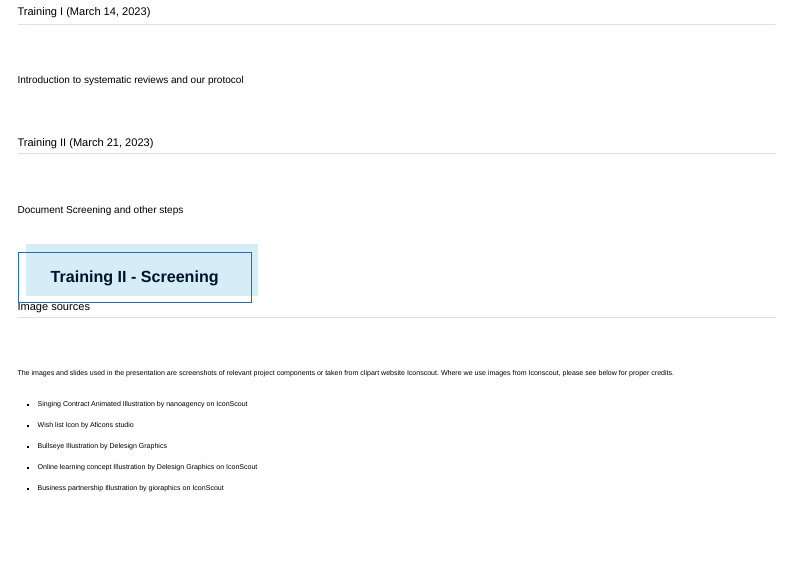
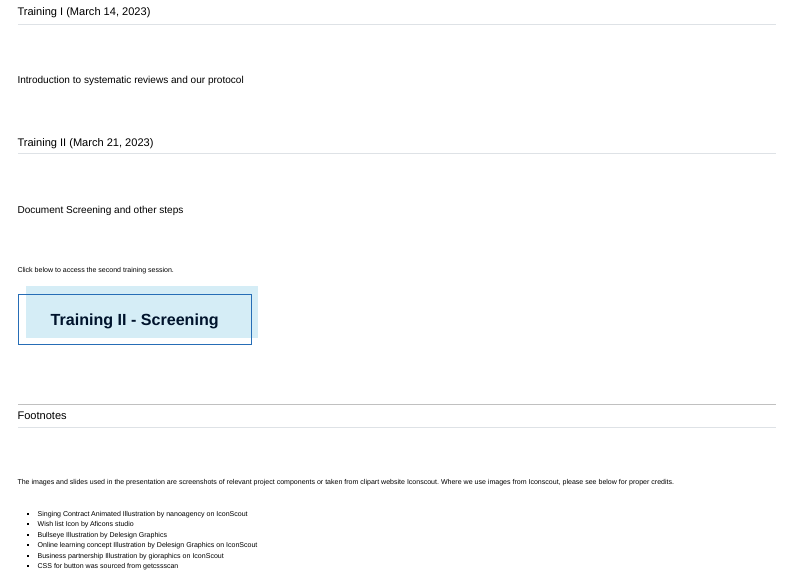
Before and after one commit to butames/dphcmmsr, a Quarto document (training.qmd): the page in a window 1100 px wide, from 110 px down. Rendered offline with R 4.5, knitr and Pandoc in place of Quarto, with nearby package versions; menus at the side of the page are left out.

Commit message:
Added text to the training page.

````diff
--- a/styles.css
+++ b/styles.css
@@ -76,6 +76,16 @@ ol {
   color:#000;
 }
 
+footer {
+  margin-top: 50px;
+  border-top: 1px solid silver;
+  font-size: 0.35em;
+}
+
+footer ol {
+  padding-left: 75px;
+}
+
 figure {
   float: center;
   text-align: center;
--- a/training.qmd
+++ b/training.qmd
@@ -19,20 +19,25 @@ We have a screening team of five graduate students. While having multiple screen
 
 ### Document Screening and other steps
 
+Click below to access the second training session.
+
+<br>
 
 <a href="https://butames.github.io/dphtraining02" class="button-51" role="button">Training II - Screening</a>
 
+&nbsp;
 
-## Image sources
-
-The images and slides used in the presentation are screenshots of relevant project components or taken from clipart website Iconscout. Where we use images from Iconscout, please see below for proper credits.
-
--   <a href="https://iconscout.com/lotties/singing-contract" target="_blank">Singing Contract Animated Illustration</a> by <a href="https://iconscout.com/contributors/nanoagency">nanoagency</a> on <a href="https://iconscout.com">IconScout</a>
-
--   <a href="https://iconscout.com/icons/wish-list" target="_blank">Wish list Icon</a> by <a href="https://iconscout.com/contributors/aficons-studio" target="_blank">Aficons studio</a>
-
--   <a href="https://iconscout.com/illustrations/bullseye" target="_blank">Bullseye Illustration</a> by <a href="https://iconscout.com/contributors/delesign" target="_blank">Delesign Graphics</a>
-
--   <a href="https://iconscout.com/illustrations/online-learning-concept" target="_blank">Online learning concept Illustration</a> by <a href="https://iconscout.com/contributors/delesign">Delesign Graphics</a> on <a href="https://iconscout.com">IconScout</a>
-
--   <a href="https://iconscout.com/illustrations/business-partnership" target="_blank">Business partnership Illustration</a> by <a href="https://iconscout.com/contributors/gioraphics">gioraphics</a> on <a href="https://iconscout.com">IconScout</a>
+```{=html}
+<footer>
+  <h2 class="visually-hidden" id="footnote-label">Footnotes</h2>
+  <p>The images and slides used in the presentation are screenshots of relevant project components or taken from clipart website Iconscout. Where we use images from Iconscout, please see below for proper credits.</p>
+  <ul>
+    <li><a href="https://iconscout.com/lotties/singing-contract" target="_blank">Singing Contract Animated Illustration</a> by <a href="https://iconscout.com/contributors/nanoagency">nanoagency</a> on <a href="https://iconscout.com">IconScout</a></li>
+    <li><a href="https://iconscout.com/icons/wish-list" target="_blank">Wish list Icon</a> by <a href="https://iconscout.com/contributors/aficons-studio" target="_blank">Aficons studio</a></li>
+    <li><a href="https://iconscout.com/illustrations/bullseye" target="_blank">Bullseye Illustration</a> by <a href="https://iconscout.com/contributors/delesign" target="_blank">Delesign Graphics</a></li>
+    <li><a href="https://iconscout.com/illustrations/online-learning-concept" target="_blank">Online learning concept Illustration</a> by <a href="https://iconscout.com/contributors/delesign">Delesign Graphics</a> on <a href="https://iconscout.com">IconScout</a></li>
+    <li><a href="https://iconscout.com/illustrations/business-partnership" target="_blank">Business partnership Illustration</a> by <a href="https://iconscout.com/contributors/gioraphics">gioraphics</a> on <a href="https://iconscout.com">IconScout</a></li>
+    <li>CSS for button was sourced from <a href="https://getcssscan.com/css-buttons-examples" target="_blank">getcssscan</a></li>
+  </ul>
+</footer>
+```
````
Also changed, not shown: docs/search.json, 2 other files.
